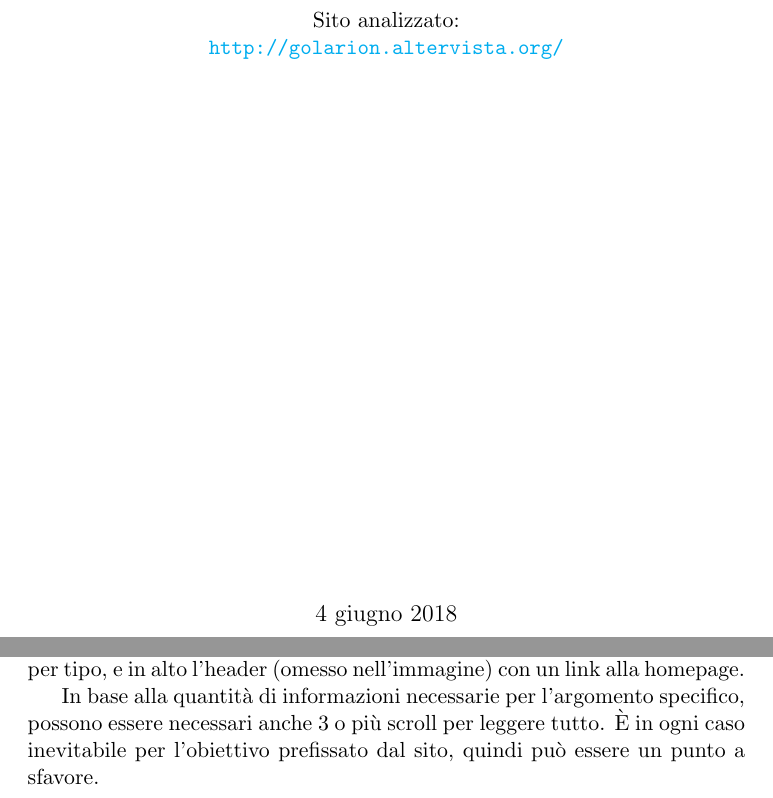
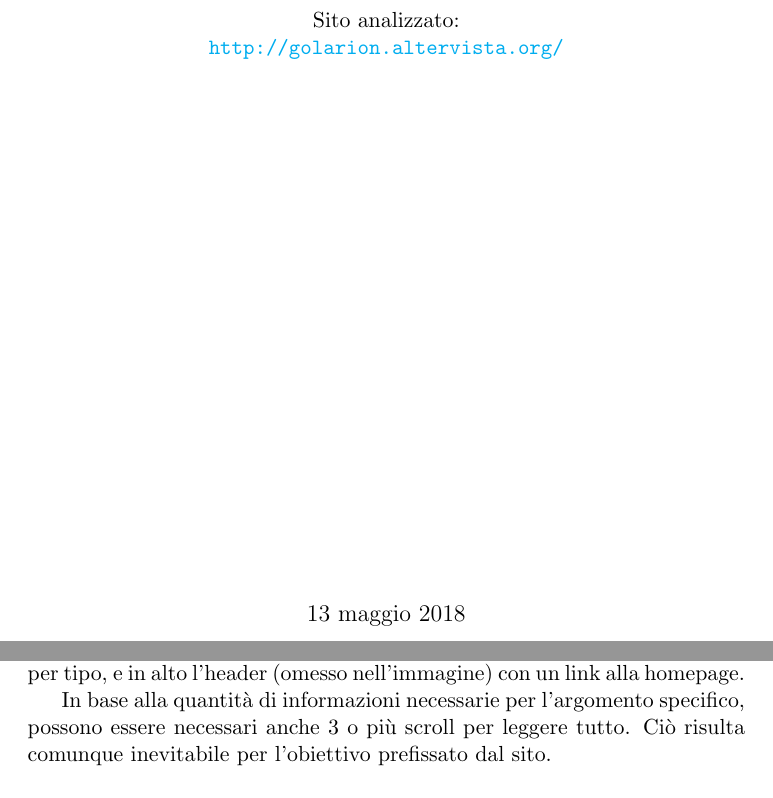
Before and after one commit to Vashy/Wim-GolarionInsider, a LaTeX paper (wim.tex, which reads rel/le_6_w.tex, titlepage.tex): two parts of pages 1 and 7 of 17, joined at a grey line, cut so that both start at the same text. Compiled offline with pdfLaTeX.

Commit message:
Correzioni grammaticali e sintattiche.

```diff
--- a/rel/le_6_w.tex
+++ b/rel/le_6_w.tex
@@ -47,8 +47,7 @@ In questa pagina sono raccolte tutte le regole relative al Guerriero, che è que
 A sinistra è presente il menù, a destra una raccolta di tutte le classi suddivise per tipo, e in alto l'header (omesso nell'immagine)
 con un link alla homepage.\par
 In base alla quantità di informazioni necessarie per l'argomento specifico, possono essere necessari anche 3 o più
-scroll per leggere tutto. È in ogni caso inevitabile per l'obiettivo prefissato dal sito, quindi può essere
-un punto a sfavore.
+scroll per leggere tutto. Ciò risulta comunque inevitabile per l'obiettivo prefissato dal sito.
 
 \clearpage
 
--- a/titlepage.tex
+++ b/titlepage.tex
@@ -23,6 +23,6 @@
     \vfill
 
 	% Bottom of the page
-	{\large \today\par}
+	{\large 13 maggio 2018 \par}
 
 \end{titlepage}
```
Also changed, not shown: rel/ricerca.tex (+1 -1 lines).
